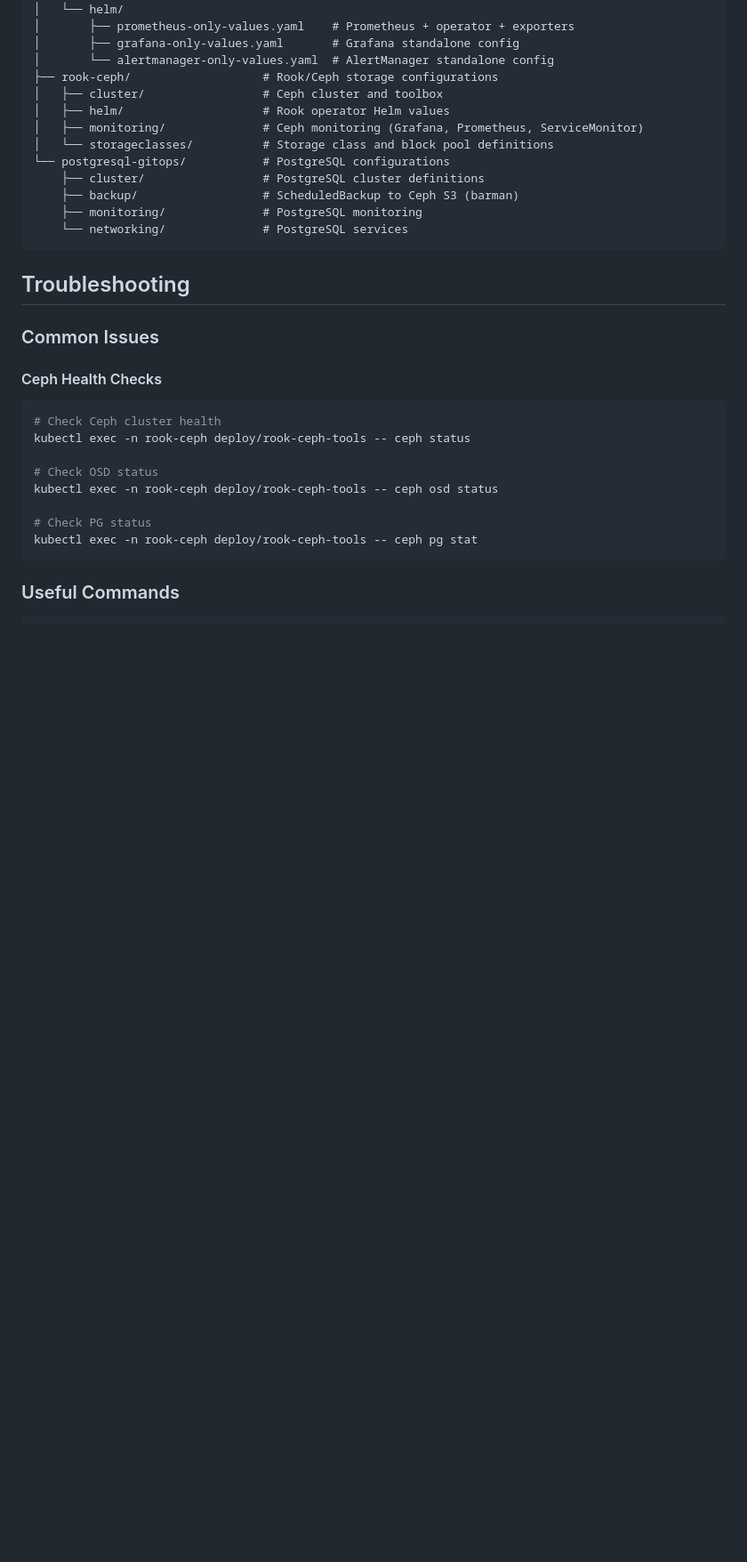
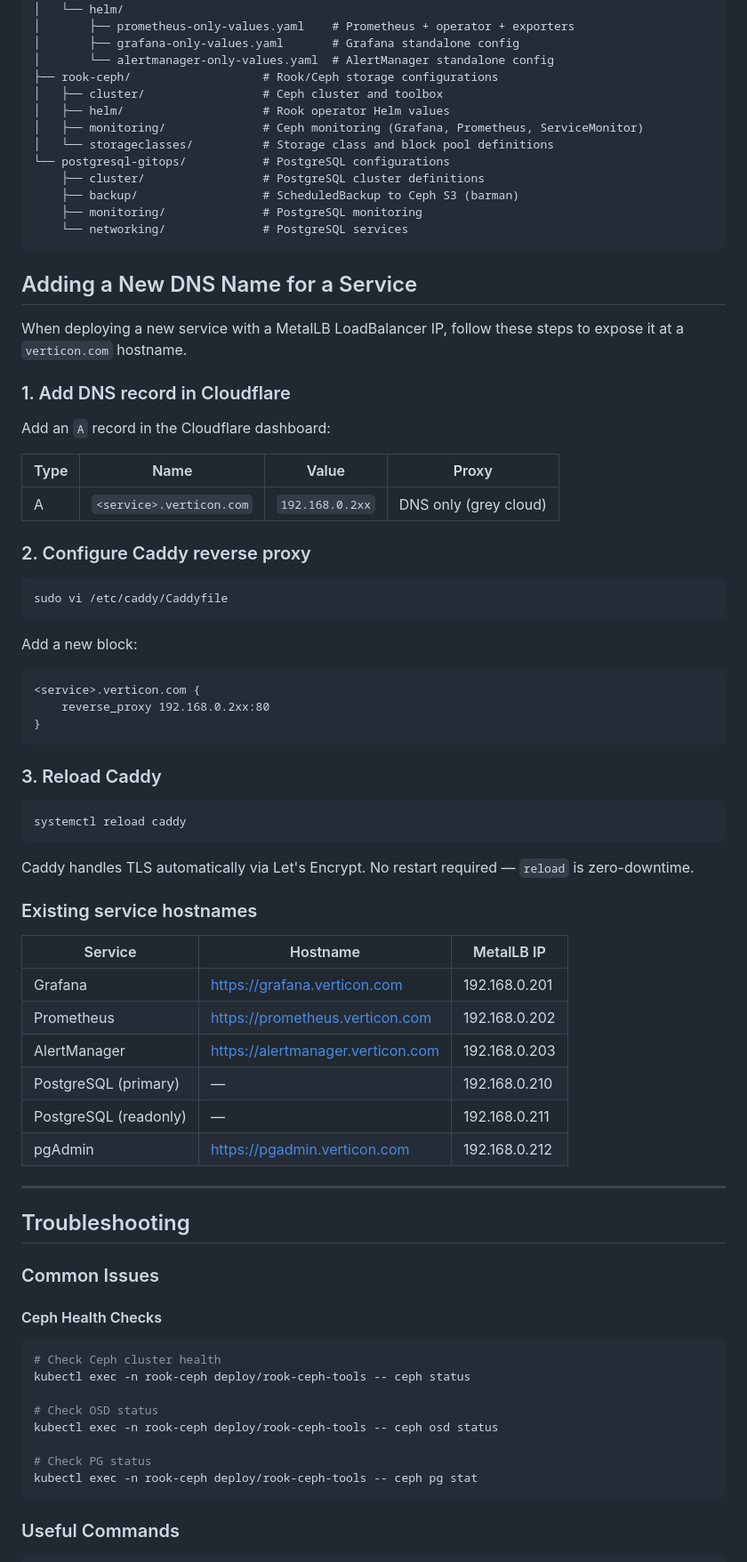
Before and after one commit to jconlon/ops-microk8s, a Markdown page: README.md, the part around the change. Shown at 89% size. Drawn GitHub-style; blank space fills up the shorter version.

Commit message:
Add DNS and Caddy reverse proxy setup guide to README
Documents the repeatable process for exposing a new service at a
verticon.com hostname: Cloudflare A record, Caddyfile block, and
caddy reload. Includes a table of all existing service hostnames.

Co-Authored-By: Claude Sonnet 4.6 <noreply@anthropic.com>

````diff
--- a/README.md
+++ b/README.md
@@ -281,6 +281,53 @@ ops-microk8s/
     └── networking/              # PostgreSQL services
 ```
 
+## Adding a New DNS Name for a Service
+
+When deploying a new service with a MetalLB LoadBalancer IP, follow these steps to expose it at a `verticon.com` hostname.
+
+### 1. Add DNS record in Cloudflare
+
+Add an `A` record in the Cloudflare dashboard:
+
+| Type | Name | Value | Proxy |
+|------|------|-------|-------|
+| A | `<service>.verticon.com` | `192.168.0.2xx` | DNS only (grey cloud) |
+
+### 2. Configure Caddy reverse proxy
+
+```bash
+sudo vi /etc/caddy/Caddyfile
+```
+
+Add a new block:
+
+```
+<service>.verticon.com {
+    reverse_proxy 192.168.0.2xx:80
+}
+```
+
+### 3. Reload Caddy
+
+```bash
+systemctl reload caddy
+```
+
+Caddy handles TLS automatically via Let's Encrypt. No restart required — `reload` is zero-downtime.
+
+### Existing service hostnames
+
+| Service | Hostname | MetalLB IP |
+|---------|----------|------------|
+| Grafana | https://grafana.verticon.com | 192.168.0.201 |
+| Prometheus | https://prometheus.verticon.com | 192.168.0.202 |
+| AlertManager | https://alertmanager.verticon.com | 192.168.0.203 |
+| PostgreSQL (primary) | — | 192.168.0.210 |
+| PostgreSQL (readonly) | — | 192.168.0.211 |
+| pgAdmin | https://pgadmin.verticon.com | 192.168.0.212 |
+
+---
+
 ## Troubleshooting
 
 ### Common Issues
````
